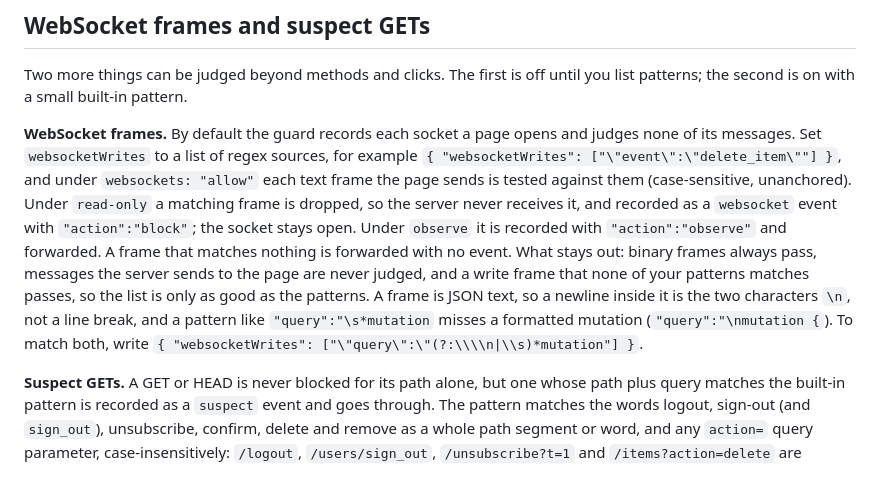
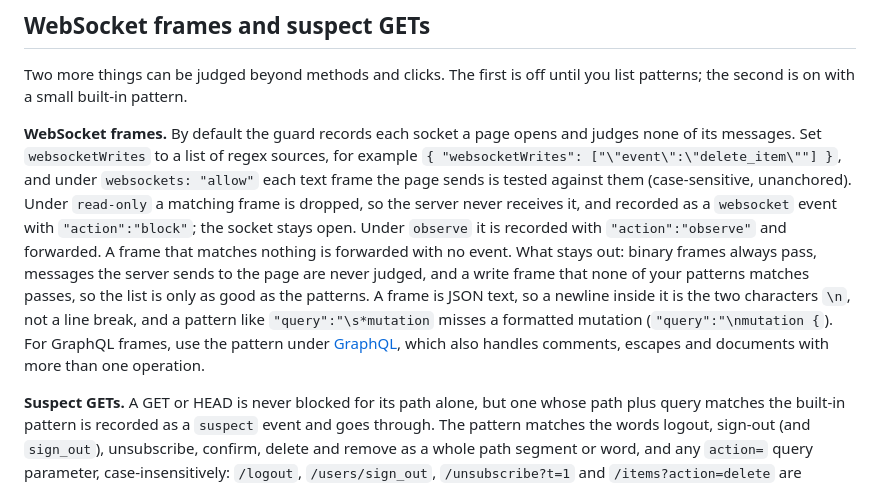
Before and after one commit to SandeepTakasi/playwright-write-guard, a Markdown page: docs/guide.md, the part around the change. Rendered like a GitHub page.

Commit message:
Point the guide's WebSocket section at the full GraphQL pattern
The WebSocket section still offered an older pattern that missed a
mutation after a comment and in documents with more than one operation.
It now links to the GraphQL section's pattern, so there is one example
to copy.

Co-Authored-By: Claude Opus 5.5 <noreply@anthropic.com>

```diff
--- a/docs/guide.md
+++ b/docs/guide.md
@@ -48,7 +48,7 @@ Logging in is a write, so under read-only a login form is blocked: the page show
 
 Two more things can be judged beyond methods and clicks. The first is off until you list patterns; the second is on with a small built-in pattern.
 
-**WebSocket frames.** By default the guard records each socket a page opens and judges none of its messages. Set `websocketWrites` to a list of regex sources, for example `{ "websocketWrites": ["\"event\":\"delete_item\""] }`, and under `websockets: "allow"` each text frame the page sends is tested against them (case-sensitive, unanchored). Under `read-only` a matching frame is dropped, so the server never receives it, and recorded as a `websocket` event with `"action":"block"`; the socket stays open. Under `observe` it is recorded with `"action":"observe"` and forwarded. A frame that matches nothing is forwarded with no event. What stays out: binary frames always pass, messages the server sends to the page are never judged, and a write frame that none of your patterns matches passes, so the list is only as good as the patterns. A frame is JSON text, so a newline inside it is the two characters `\n`, not a line break, and a pattern like `"query":"\s*mutation` misses a formatted mutation (`"query":"\nmutation {`). To match both, write `{ "websocketWrites": ["\"query\":\"(?:\\\\n|\\s)*mutation"] }`.
+**WebSocket frames.** By default the guard records each socket a page opens and judges none of its messages. Set `websocketWrites` to a list of regex sources, for example `{ "websocketWrites": ["\"event\":\"delete_item\""] }`, and under `websockets: "allow"` each text frame the page sends is tested against them (case-sensitive, unanchored). Under `read-only` a matching frame is dropped, so the server never receives it, and recorded as a `websocket` event with `"action":"block"`; the socket stays open. Under `observe` it is recorded with `"action":"observe"` and forwarded. A frame that matches nothing is forwarded with no event. What stays out: binary frames always pass, messages the server sends to the page are never judged, and a write frame that none of your patterns matches passes, so the list is only as good as the patterns. A frame is JSON text, so a newline inside it is the two characters `\n`, not a line break, and a pattern like `"query":"\s*mutation` misses a formatted mutation (`"query":"\nmutation {`). For GraphQL frames, use the pattern under [GraphQL](#graphql), which also handles comments, escapes and documents with more than one operation.
 
 **Suspect GETs.** A GET or HEAD is never blocked for its path alone, but one whose path plus query matches the built-in pattern is recorded as a `suspect` event and goes through. The pattern matches the words logout, sign-out (and `sign_out`), unsubscribe, confirm, delete and remove as a whole path segment or word, and any `action=` query parameter, case-insensitively: `/logout`, `/users/sign_out`, `/unsubscribe?t=1` and `/items?action=delete` are suspect, `/catalog` and `/deleted-items` are not. The pattern reads words in a URL, not what the URL does, so it also marks static assets such as `/static/icons/delete-icon.svg` (a harmless extra `suspect` event). It is tested against the path and query only, never the origin. `suspectGets` adds your own regex sources (case-insensitive, unanchored), and `"defaultSuspectGets": false` drops the built-in pattern. Browser requests, request client sends and Node `fetch` calls are all checked. To block a GET outright, name it in `writes`.
 
```
